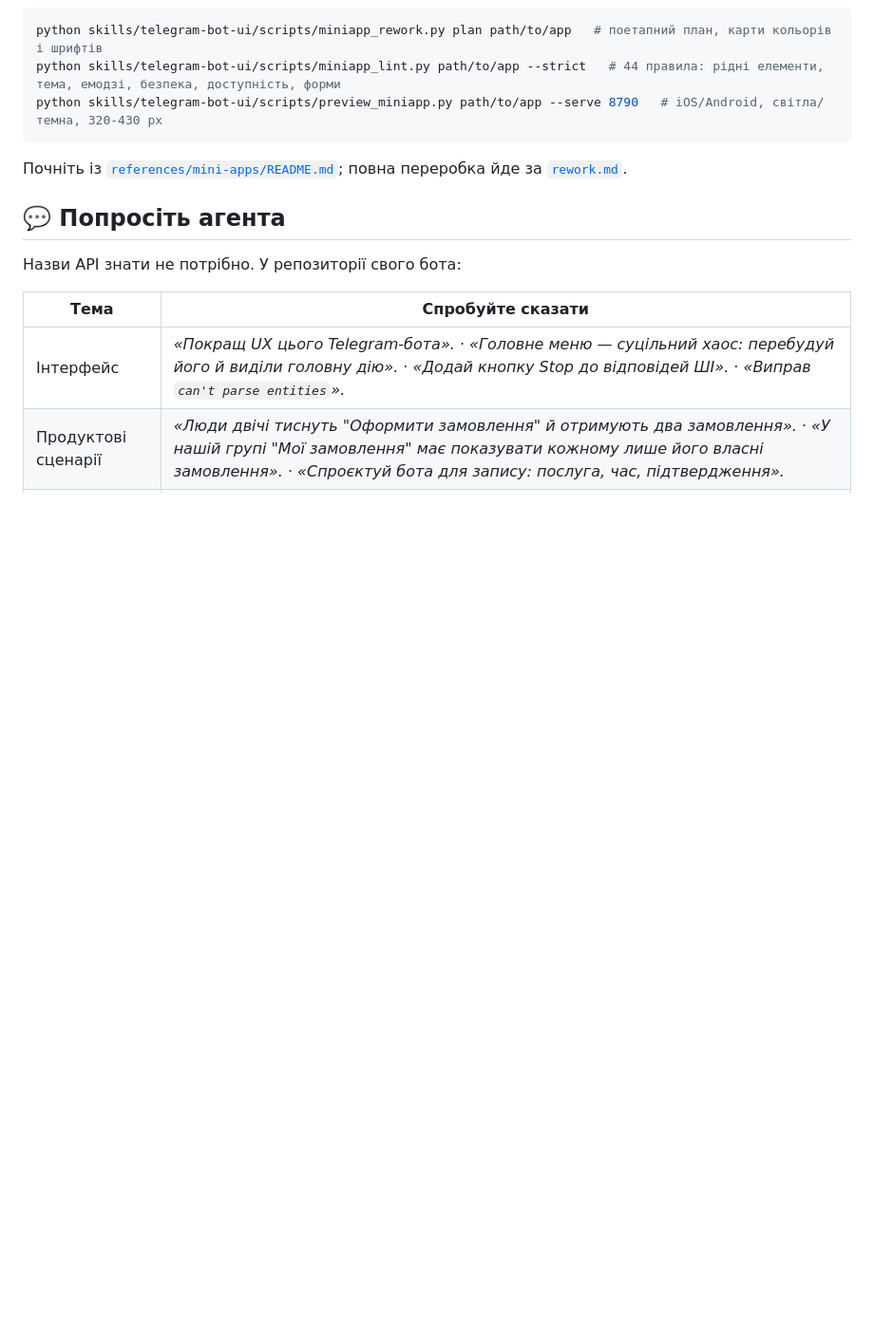
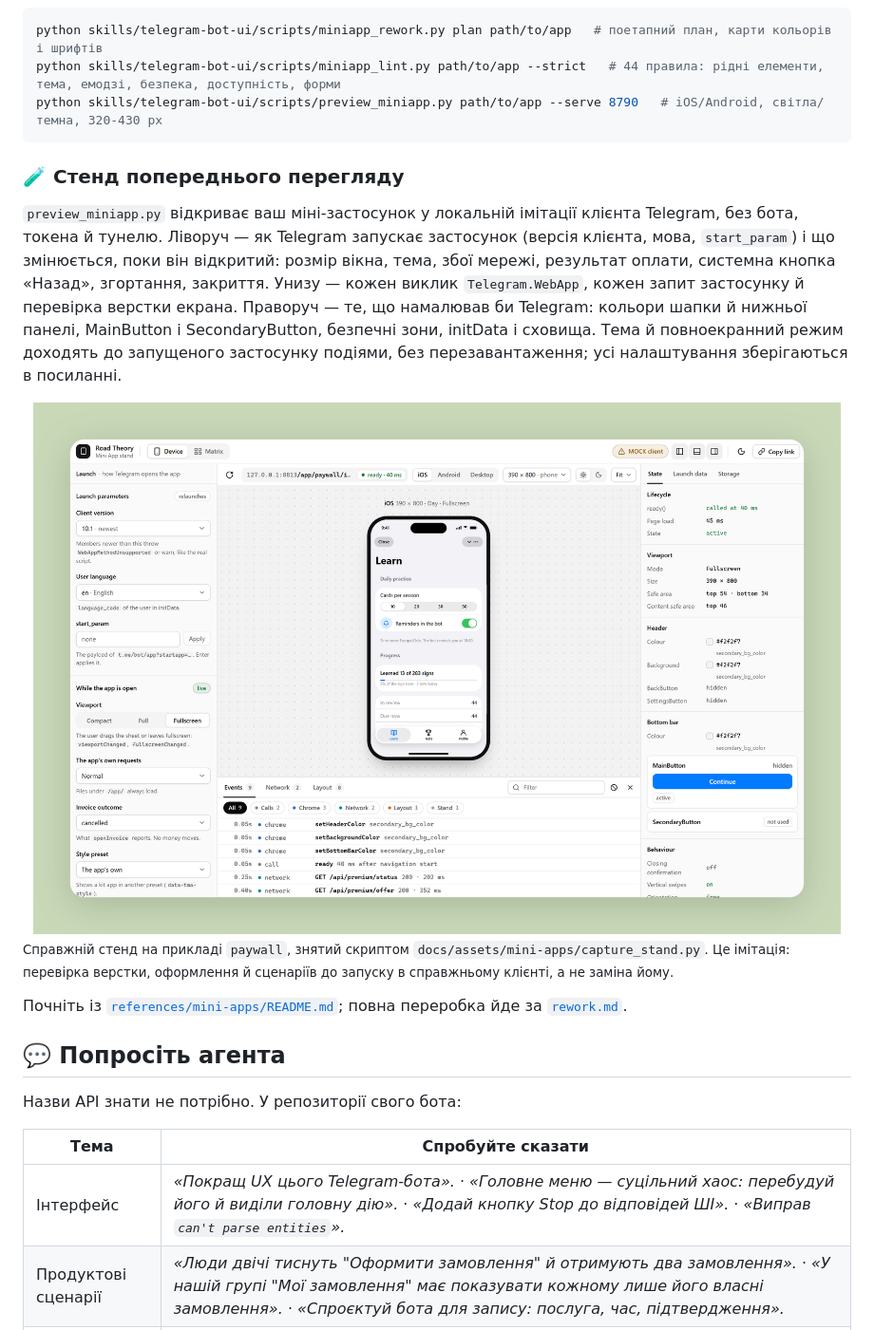
Before and after one commit to hlibsuslov/telegram-bot-ui, a Markdown page: README.uk.md, the part around the change. Shown at 95% size. GitHub-like rendering; pictures changed too: docs/assets/mini-apps/stand-light.png (added); blank space fills up the shorter version.

````diff
--- a/README.uk.md
+++ b/README.uk.md
@@ -166,6 +166,24 @@ python skills/telegram-bot-ui/scripts/miniapp_rework.py plan path/to/app   # п
 python skills/telegram-bot-ui/scripts/miniapp_lint.py path/to/app --strict   # 44 правила: рідні елементи, тема, емодзі, безпека, доступність, форми
 python skills/telegram-bot-ui/scripts/preview_miniapp.py path/to/app --serve 8790   # iOS/Android, світла/темна, 320-430 px
 ```
+
+### 🧪 Стенд попереднього перегляду
+
+`preview_miniapp.py` відкриває ваш міні-застосунок у локальній імітації клієнта Telegram, без бота, токена й
+тунелю. Ліворуч — як Telegram запускає застосунок (версія клієнта, мова, `start_param`) і що змінюється, поки
+він відкритий: розмір вікна, тема, збої мережі, результат оплати, системна кнопка «Назад», згортання,
+закриття. Унизу — кожен виклик `Telegram.WebApp`, кожен запит застосунку й перевірка верстки екрана.
+Праворуч — те, що намалював би Telegram: кольори шапки й нижньої панелі, MainButton і SecondaryButton,
+безпечні зони, initData і сховища. Тема й повноекранний режим доходять до запущеного застосунку подіями, без
+перезавантаження; усі налаштування зберігаються в посиланні.
+
+<picture>
+  <source media="(prefers-color-scheme: dark)" srcset="docs/assets/mini-apps/stand-dark.png">
+  <img alt="Стенд попереднього перегляду міні-застосунку: ліворуч налаштування запуску, у центрі iOS-пристрій із прикладом paywall, унизу панель подій із викликами оформлення й запитами до імітації API, праворуч інспектор із життєвим циклом, розміром вікна, безпечними зонами й MainButton" src="docs/assets/mini-apps/stand-light.png" width="100%">
+</picture>
+
+<sub>Справжній стенд на прикладі <code>paywall</code>, знятий скриптом <code>docs/assets/mini-apps/capture_stand.py</code>. Це імітація:
+перевірка верстки, оформлення й сценаріїв до запуску в справжньому клієнті, а не заміна йому.</sub>
 
 Почніть із [`references/mini-apps/README.md`](skills/telegram-bot-ui/references/mini-apps/README.md); повна переробка йде за
 [`rework.md`](skills/telegram-bot-ui/references/mini-apps/rework.md).
````
Also changed, not shown: README.md (+17 -0 lines), README.ru.md (+18 -0 lines), docs/assets/mini-apps/stand-dark.png (added), 1 other file.
